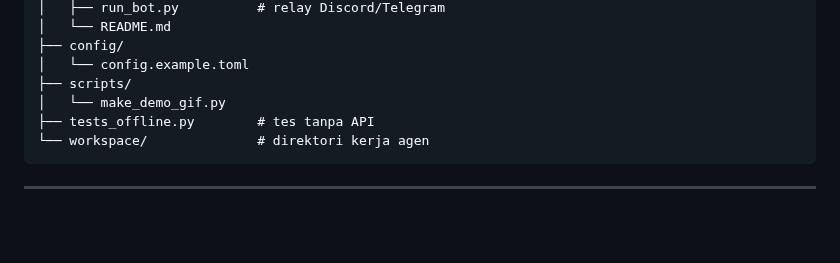
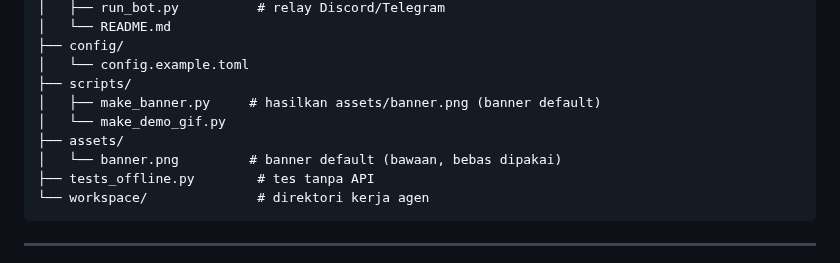
Before and after one commit to Celebez/Bootcamp-Agent, a Markdown page: README.md, the part around one of its changes. GitHub-like rendering; blank space fills up the shorter version.

Commit message:
Tambah assets/banner.png sebagai banner default bawaan (bebas dipakai user)

````diff
--- a/README.md
+++ b/README.md
@@ -95,7 +99,10 @@ Bootcamp-Agent/
 ├── config/
 │   └── config.example.toml
 ├── scripts/
+│   ├── make_banner.py     # hasilkan assets/banner.png (banner default)
 │   └── make_demo_gif.py
+├── assets/
+│   └── banner.png         # banner default (bawaan, bebas dipakai)
 ├── tests_offline.py        # tes tanpa API
 └── workspace/              # direktori kerja agen
 ```
````
Also changed, not shown: other parts of README.md (+4 -0 lines), assets/banner.png (added).
